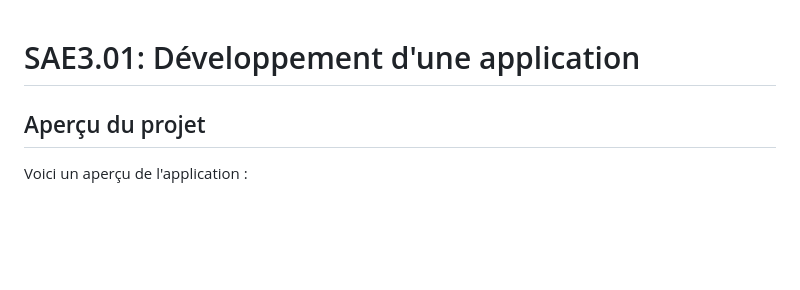
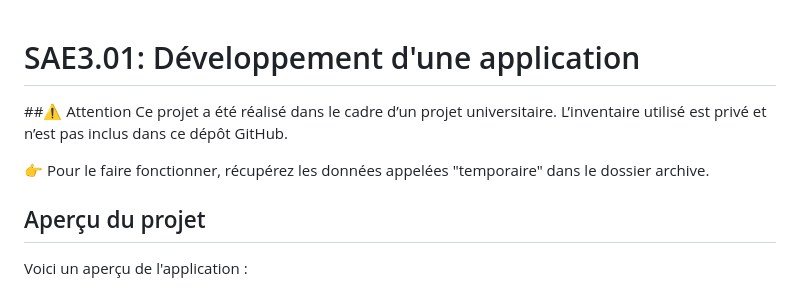
Before and after one commit to JulesRichardot/SAE3.01-Developpement-d-une-application, a Markdown page: README.md, the part around the change. GitHub-like rendering; blank space fills up the shorter version.

```diff
--- a/README.md
+++ b/README.md
@@ -1,5 +1,11 @@
 
 # SAE3.01: Développement d'une application
+
+##⚠️ Attention
+Ce projet a été réalisé dans le cadre d’un projet universitaire.
+L’inventaire utilisé est privé et n’est pas inclus dans ce dépôt GitHub.
+
+👉 Pour le faire fonctionner, récupérez les données appelées "temporaire" dans le dossier archive.
 
 ## Aperçu du projet
 Voici un aperçu de l'application :
```
